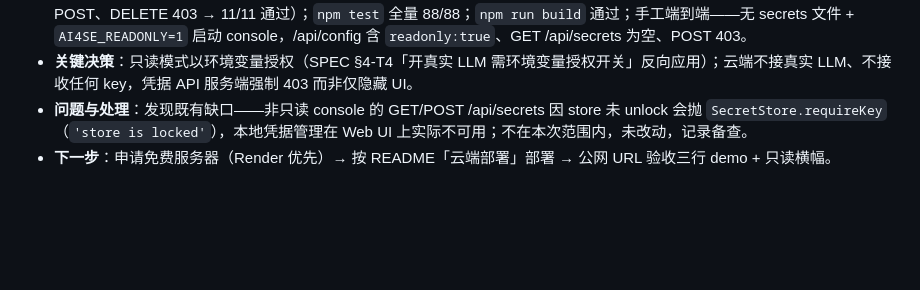
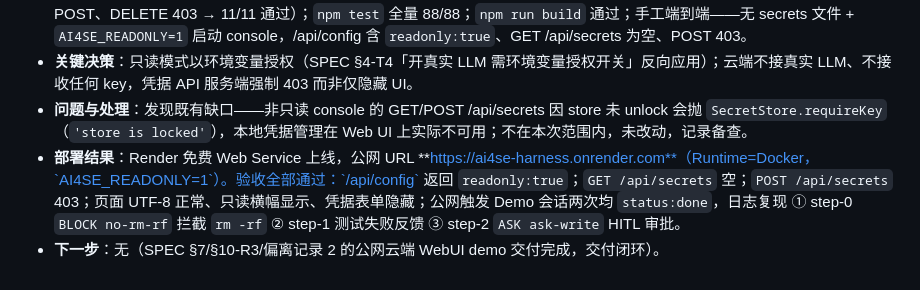
Before and after one commit to NeilChen14/ai4se-harness, a Markdown page: AGENT_LOG.md, the part around the change. Drawn GitHub-style; blank space fills up the shorter version.

```diff
--- a/AGENT_LOG.md
+++ b/AGENT_LOG.md
@@ -172,4 +172,5 @@
 - **验证**：TDD 红→绿（tests/console/server.test.ts 新增 4 用例：config 带 readonly / 未初始化 store 下 GET secrets 返回 [] / POST、DELETE 403 → 11/11 通过）；`npm test` 全量 88/88；`npm run build` 通过；手工端到端——无 secrets 文件 + `AI4SE_READONLY=1` 启动 console，/api/config 含 `readonly:true`、GET /api/secrets 为空、POST 403。
 - **关键决策**：只读模式以环境变量授权（SPEC §4-T4「开真实 LLM 需环境变量授权开关」反向应用）；云端不接真实 LLM、不接收任何 key，凭据 API 服务端强制 403 而非仅隐藏 UI。
 - **问题与处理**：发现既有缺口——非只读 console 的 GET/POST /api/secrets 因 store 未 unlock 会抛 `SecretStore.requireKey`（`'store is locked'`），本地凭据管理在 Web UI 上实际不可用；不在本次范围内，未改动，记录备查。
-- **下一步**：申请免费服务器（Render 优先）→ 按 README「云端部署」部署 → 公网 URL 验收三行 demo + 只读横幅。
+- **部署结果**：Render 免费 Web Service 上线，公网 URL **https://ai4se-harness.onrender.com**（Runtime=Docker，`AI4SE_READONLY=1`）。验收全部通过：`/api/config` 返回 `readonly:true`；`GET /api/secrets` 空；`POST /api/secrets` 403；页面 UTF-8 正常、只读横幅显示、凭据表单隐藏；公网触发 Demo 会话两次均 `status:done`，日志复现 ① step-0 `BLOCK no-rm-rf` 拦截 `rm -rf` ② step-1 测试失败反馈 ③ step-2 `ASK ask-write` HITL 审批。
+- **下一步**：无（SPEC §7/§10-R3/偏离记录 2 的公网云端 WebUI demo 交付完成，交付闭环）。
```
Also changed, not shown: README.md (+2 -0 lines).
